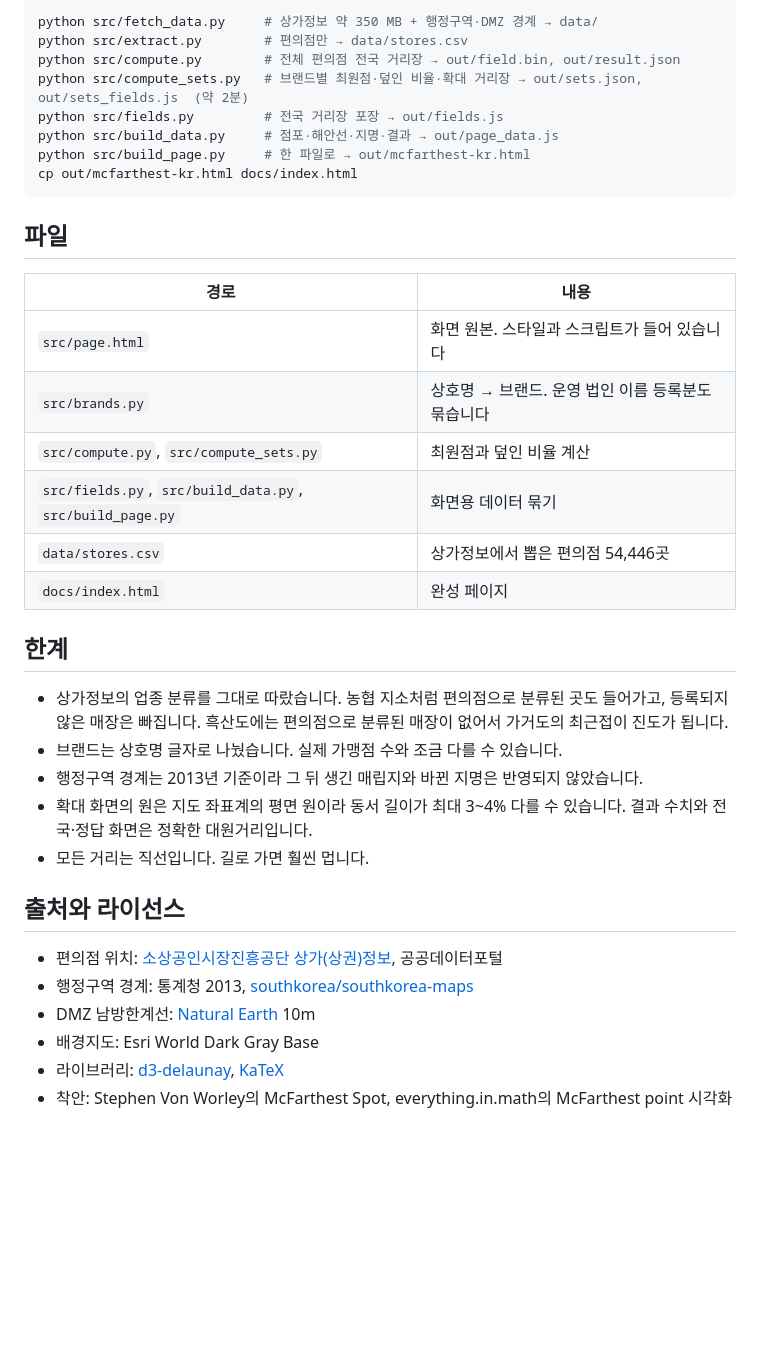
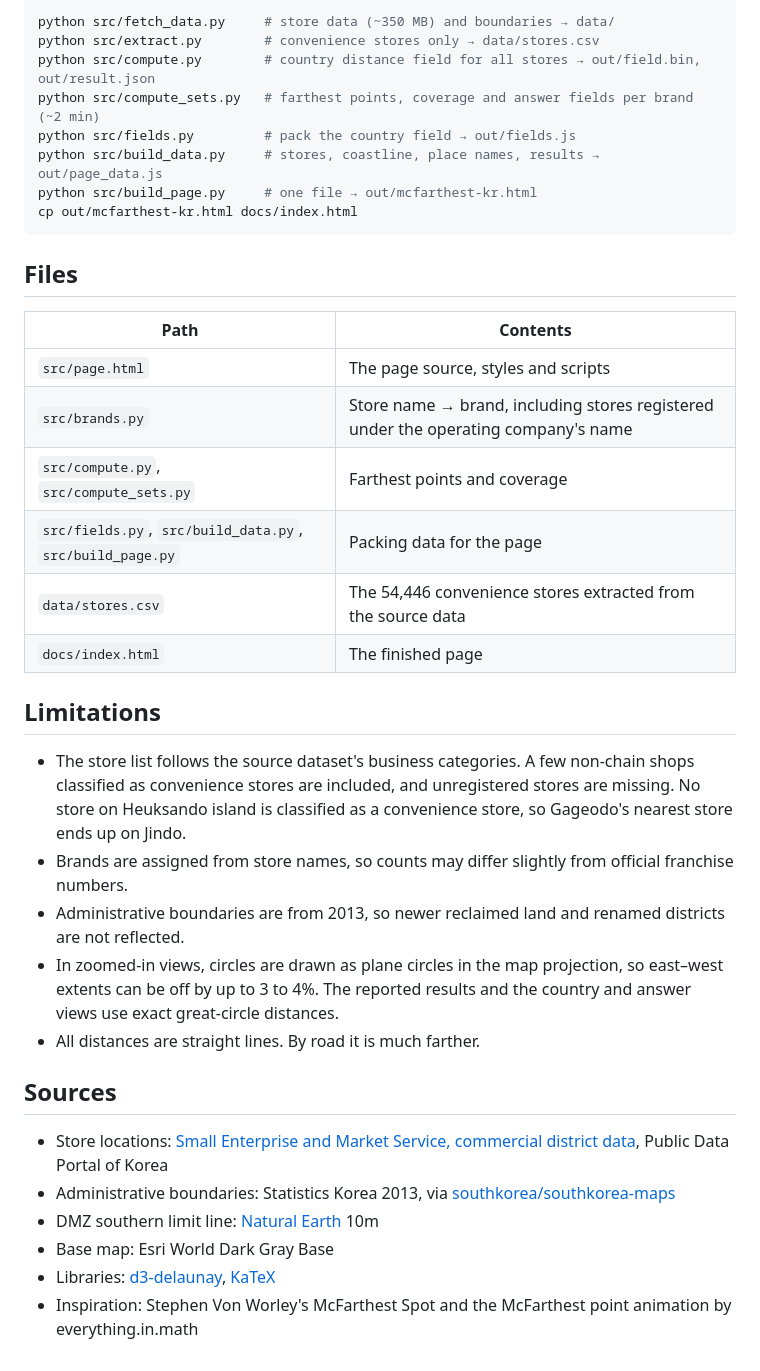
Before and after one commit to desika/mcfarthest-kr, a Markdown page: README.md, the part around one of its changes. GitHub-like rendering; blank space fills up the shorter version.

Commit message:
Rewrite README in English
Frame the project around the McFarthest Spot and how densely
convenience stores cover Korea.

Co-Authored-By: Claude Opus 5.5 <noreply@anthropic.com>

````diff
--- a/README.md
+++ b/README.md
@@ -68,39 +74,39 @@
 
 ```sh
-python src/fetch_data.py     # 상가정보 약 350 MB + 행정구역·DMZ 경계 → data/
-python src/extract.py        # 편의점만 → data/stores.csv
-python src/compute.py        # 전체 편의점 전국 거리장 → out/field.bin, out/result.json
-python src/compute_sets.py   # 브랜드별 최원점·덮인 비율·확대 거리장 → out/sets.json, out/sets_fields.js  (약 2분)
-python src/fields.py         # 전국 거리장 포장 → out/fields.js
-python src/build_data.py     # 점포·해안선·지명·결과 → out/page_data.js
-python src/build_page.py     # 한 파일로 → out/mcfarthest-kr.html
+python src/fetch_data.py     # store data (~350 MB) and boundaries → data/
+python src/extract.py        # convenience stores only → data/stores.csv
+python src/compute.py        # country distance field for all stores → out/field.bin, out/result.json
+python src/compute_sets.py   # farthest points, coverage and answer fields per brand (~2 min)
+python src/fields.py         # pack the country field → out/fields.js
+python src/build_data.py     # stores, coastline, place names, results → out/page_data.js
+python src/build_page.py     # one file → out/mcfarthest-kr.html
 cp out/mcfarthest-kr.html docs/index.html
 ```
 
-## 파일
+## Files
 
-| 경로 | 내용 |
+| Path | Contents |
 |---|---|
-| `src/page.html` | 화면 원본. 스타일과 스크립트가 들어 있습니다 |
-| `src/brands.py` | 상호명 → 브랜드. 운영 법인 이름 등록분도 묶습니다 |
-| `src/compute.py`, `src/compute_sets.py` | 최원점과 덮인 비율 계산 |
-| `src/fields.py`, `src/build_data.py`, `src/build_page.py` | 화면용 데이터 묶기 |
-| `data/stores.csv` | 상가정보에서 뽑은 편의점 54,446곳 |
-| `docs/index.html` | 완성 페이지 |
+| `src/page.html` | The page source, styles and scripts |
+| `src/brands.py` | Store name → brand, including stores registered under the operating company's name |
+| `src/compute.py`, `src/compute_sets.py` | Farthest points and coverage |
+| `src/fields.py`, `src/build_data.py`, `src/build_page.py` | Packing data for the page |
+| `data/stores.csv` | The 54,446 convenience stores extracted from the source data |
+| `docs/index.html` | The finished page |
 
-## 한계
+## Limitations
 
-- 상가정보의 업종 분류를 그대로 따랐습니다. 농협 지소처럼 편의점으로 분류된 곳도 들어가고, 등록되지 않은 매장은 빠집니다. 흑산도에는 편의점으로 분류된 매장이 없어서 가거도의 최근접이 진도가 됩니다.
-- 브랜드는 상호명 글자로 나눴습니다. 실제 가맹점 수와 조금 다를 수 있습니다.
-- 행정구역 경계는 2013년 기준이라 그 뒤 생긴 매립지와 바뀐 지명은 반영되지 않았습니다.
-- 확대 화면의 원은 지도 좌표계의 평면 원이라 동서 길이가 최대 3~4% 다를 수 있습니다. 결과 수치와 전국·정답 화면은 정확한 대원거리입니다.
-- 모든 거리는 직선입니다. 길로 가면 훨씬 멉니다.
+- The store list follows the source dataset's business categories. A few non-chain shops classified as convenience stores are included, and unregistered stores are missing. No store on Heuksando island is classified as a convenience store, so Gageodo's nearest store ends up on Jindo.
+- Brands are assigned from store names, so counts may differ slightly from official franchise numbers.
+- Administrative boundaries are from 2013, so newer reclaimed land and renamed districts are not reflected.
+- In zoomed-in views, circles are drawn as plane circles in the map projection, so east–west extents can be off by up to 3 to 4%. The reported results and the country and answer views use exact great-circle distances.
+- All distances are straight lines. By road it is much farther.
 
-## 출처와 라이선스
+## Sources
 
-- 편의점 위치: [소상공인시장진흥공단 상가(상권)정보](https://www.data.go.kr/data/15083033/fileData.do), 공공데이터포털
-- 행정구역 경계: 통계청 2013, [southkorea/southkorea-maps](https://github.com/southkorea/southkorea-maps)
-- DMZ 남방한계선: [Natural Earth](https://www.naturalearthdata.com/) 10m
-- 배경지도: Esri World Dark Gray Base
-- 라이브러리: [d3-delaunay](https://github.com/d3/d3-delaunay), [KaTeX](https://katex.org/)
-- 착안: Stephen Von Worley의 McFarthest Spot, everything.in.math의 McFarthest point 시각화
+- Store locations: [Small Enterprise and Market Service, commercial district data](https://www.data.go.kr/data/15083033/fileData.do), Public Data Portal of Korea
+- Administrative boundaries: Statistics Korea 2013, via [southkorea/southkorea-maps](https://github.com/southkorea/southkorea-maps)
+- DMZ southern limit line: [Natural Earth](https://www.naturalearthdata.com/) 10m
+- Base map: Esri World Dark Gray Base
+- Libraries: [d3-delaunay](https://github.com/d3/d3-delaunay), [KaTeX](https://katex.org/)
+- Inspiration: Stephen Von Worley's McFarthest Spot and the McFarthest point animation by everything.in.math
````
Also changed, not shown: other parts of README.md (+50 -44 lines).
